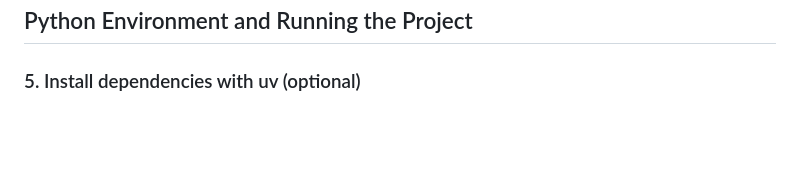
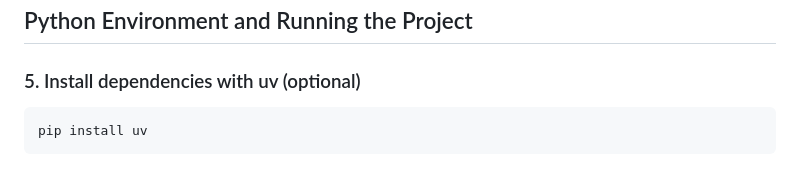
Before and after one commit to Mariam-Paktiawal/ITC-345---Python-Final-Project---Group-6-, a Markdown page: README.md, the part around the change. Drawn GitHub-style; blank space fills up the shorter version.

Commit message:
Add uv install command to README

````diff
--- a/README.md
+++ b/README.md
@@ -169,3 +169,7 @@ pip install -r "requirements copy.txt"
 ## Python Environment and Running the Project
 
 ### 5. Install dependencies with uv (optional)
+
+```bash
+pip install uv
+```
````
